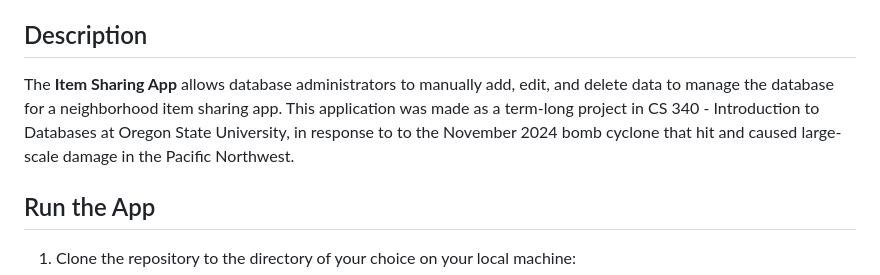
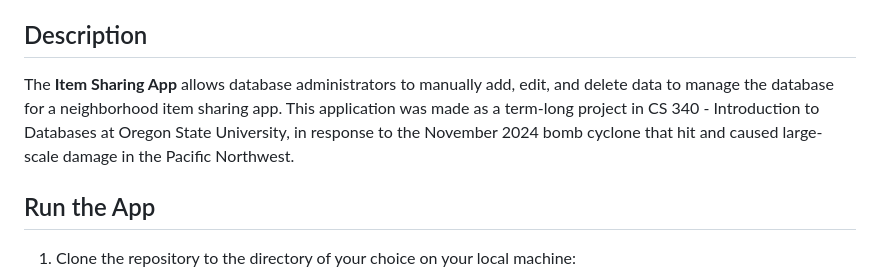
Before and after one commit to evacgriffin/item-sharing-app, a Markdown page: README.md, the part around the change. GitHub-like rendering.

```diff
--- a/README.md
+++ b/README.md
@@ -10,7 +10,7 @@
 - [Collaborators](#collaborators)
 
 ## Description
-The **Item Sharing App** allows database administrators to manually add, edit, and delete data to manage the database for a neighborhood item sharing app. This application was made as a term-long project in CS 340 - Introduction to Databases at Oregon State University, in response to to the November 2024 bomb cyclone that hit and caused large-scale damage in the Pacific Northwest.
+The **Item Sharing App** allows database administrators to manually add, edit, and delete data to manage the database for a neighborhood item sharing app. This application was made as a term-long project in CS 340 - Introduction to Databases at Oregon State University, in response to the November 2024 bomb cyclone that hit and caused large-scale damage in the Pacific Northwest.
 
 ## Run the App
 
```
